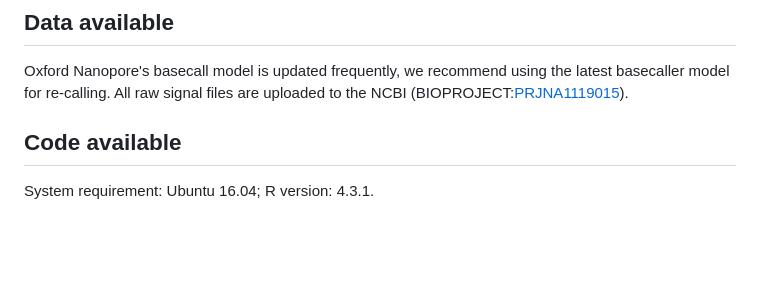
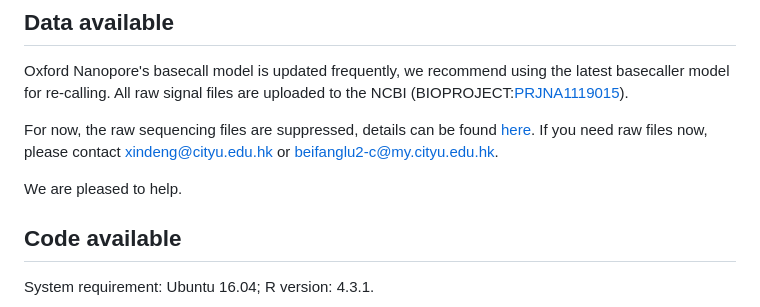
Before and after one commit to dengxinb2315/TGS-comparison-for-bacteria-6mA, a Markdown page: README.md, the part around the change. GitHub-like rendering; blank space fills up the shorter version.

```diff
--- a/README.md
+++ b/README.md
@@ -6,6 +6,10 @@ This GitHub repository contains all the custom scripts and shell commands used i
 ![abstract](readme_fig/workflow.png)
 ## Data available
 Oxford Nanopore's basecall model is updated frequently, we recommend using the latest basecaller model for re-calling. All raw signal files are uploaded to the NCBI (BIOPROJECT:[PRJNA1119015](https://ncbi.nlm.nih.gov/bioproject/?term=PRJNA1119015)).
+
+For now, the raw sequencing files are suppressed, details can be found [here](http://ftp-trace.ncbi.nlm.nih.gov/sra/review/SRP511146_20240709_121051_f2fc6039cf8effd72bb50da4390115f6). If you need raw files now, please contact xindeng@cityu.edu.hk or beifanglu2-c@my.cityu.edu.hk.
+
+We are pleased to help.
 
 ## Code available
 
```
